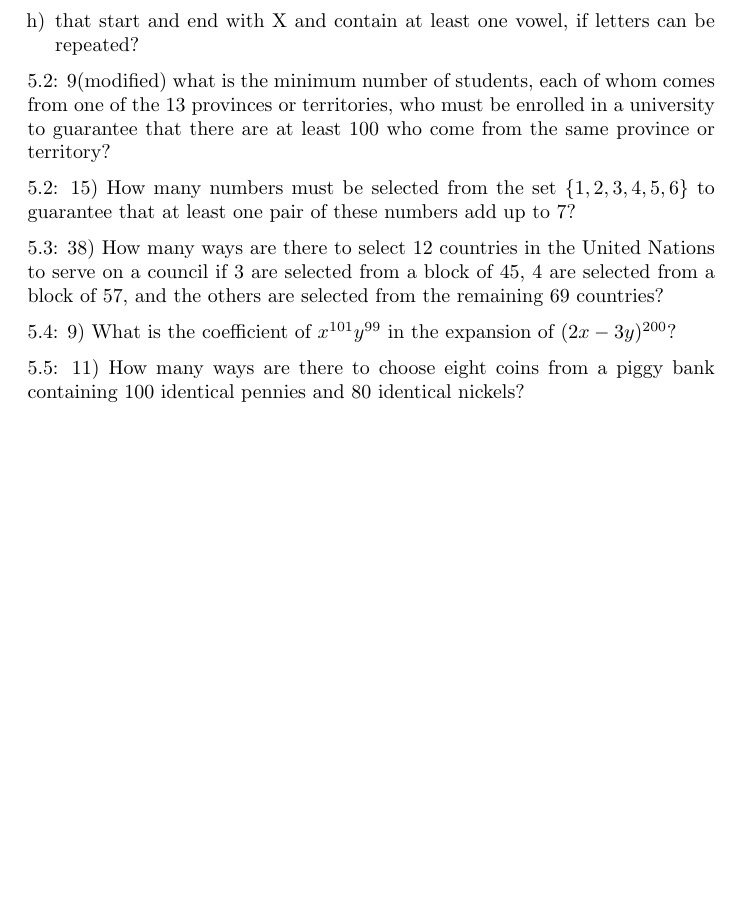
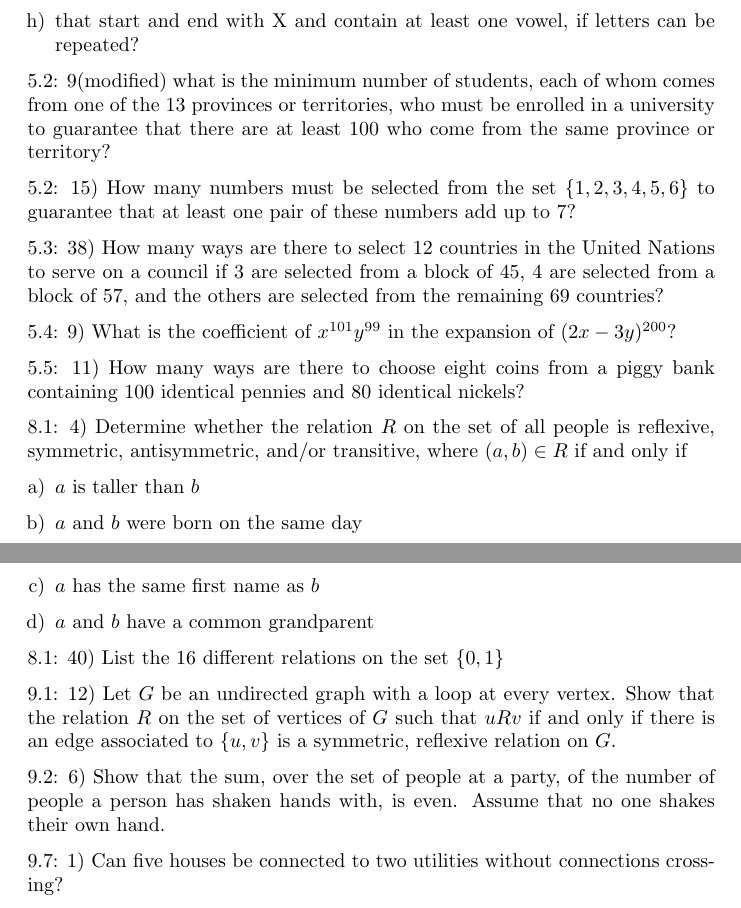
Before and after one commit to spratt/1805review, a LaTeX document (review.tex): part of page 2 of 2 before the commit and two parts of pages 2 and 3 of 3 after it, the two joined at a grey line, cut so that both start at the same text, the shorter picture padded with empty space. Compiled offline with pdfLaTeX.

Commit message:
Done initial set of questions

```diff
--- a/review.tex
+++ b/review.tex
@@ -108,4 +109,21 @@ $(2x-3y)^{200}$?
 5.5: 11) How many ways are there to choose eight coins from a piggy
 bank containing 100 identical pennies and 80 identical nickels?
 
+8.1: 4) Determine whether the relation $R$ on the set of all people is reflexive, symmetric, antisymmetric, and/or transitive, where $(a,b) \in R$ if and only if
+
+\begin{enumerate}[a)]
+\item $a$ is taller than $b$
+\item $a$ and $b$ were born on the same day
+\item $a$ has the same first name as $b$
+\item $a$ and $b$ have a common grandparent
+\end{enumerate}
+
+8.1: 40) List the 16 different relations on the set $\{0,1\}$
+
+9.1: 12) Let $G$ be an undirected graph with a loop at every vertex.  Show that the relation $R$ on the set of vertices of $G$ such that $uRv$ if and only if there is an edge associated to $\{u,v\}$ is a symmetric, reflexive relation on $G$.
+
+9.2: 6) Show that the sum, over the set of people at a party, of the number of people a person has shaken hands with, is even.  Assume that no one shakes their own hand.
+
+9.7: 1) Can five houses be connected to two utilities without connections crossing?
+
 \end{document}
```
Also changed, not shown: review.tex (1 more changed lines).
